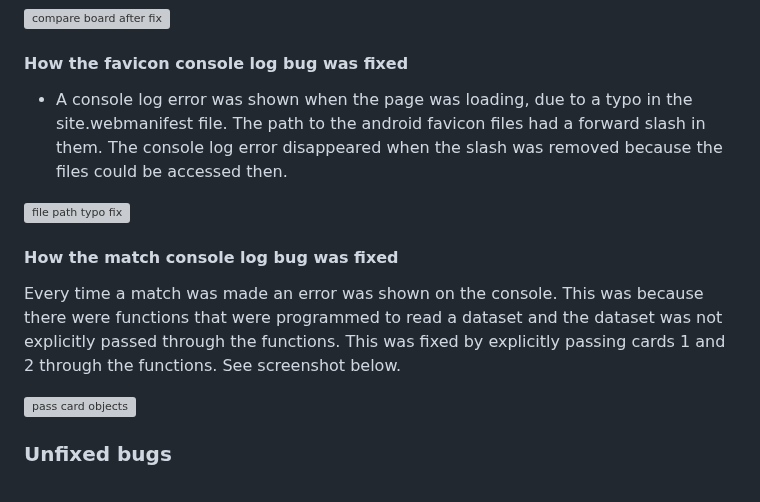
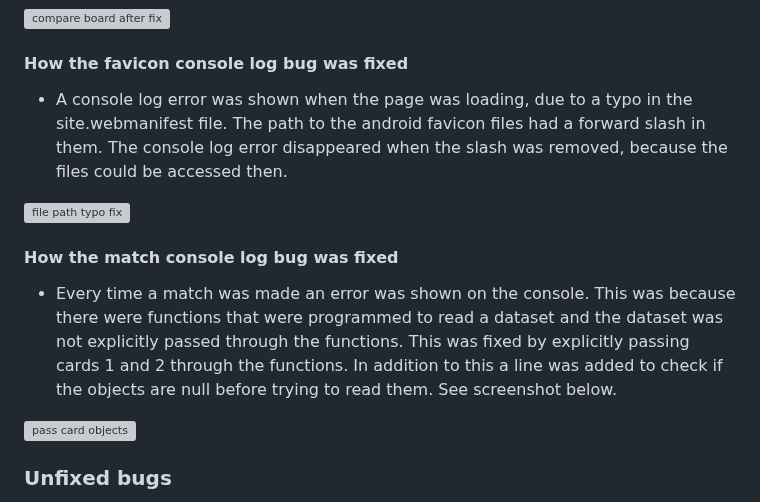
Before and after one commit to KSDunne/yoga_flip, a Markdown page: README.md, the part around the change. GitHub-like rendering; grey boxes are pictures that could not be loaded.

Commit message:
Update how the match console log bug was fixed in the README

```diff
--- a/README.md
+++ b/README.md
@@ -462,13 +462,13 @@ The structure of the grid part of the game stayed the same from the inception of
 
 #### How the favicon console log bug was fixed
 
-- A console log error was shown when the page was loading, due to a typo in the site.webmanifest file. The path to the android favicon files had a forward slash in them. The console log error disappeared when the slash was removed because the files could be accessed then.
+- A console log error was shown when the page was loading, due to a typo in the site.webmanifest file. The path to the android favicon files had a forward slash in them. The console log error disappeared when the slash was removed, because the files could be accessed then.
 
 ![file path typo fix](docs/bug_fix_file_path_typo.PNG)
 
 #### How the match console log bug was fixed
 
-Every time a match was made an error was shown on the console. This was because there were functions that were programmed to read a dataset and the dataset was not explicitly passed through the functions. This was fixed by explicitly passing cards 1 and 2 through the functions. See screenshot below.
+- Every time a match was made an error was shown on the console. This was because there were functions that were programmed to read a dataset and the dataset was not explicitly passed through the functions. This was fixed by explicitly passing cards 1 and 2 through the functions. In addition to this a line was added to check if the objects are null before trying to read them. See screenshot below.
 
 ![pass card objects](docs/bug_fix_pass_card_objects.PNG)
 
```
